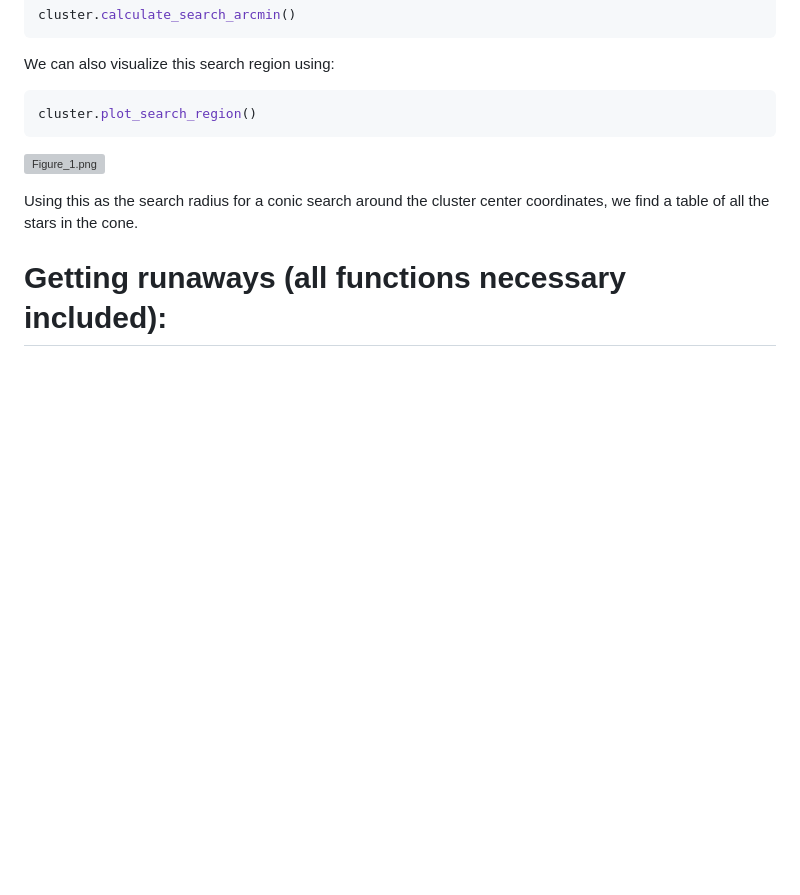
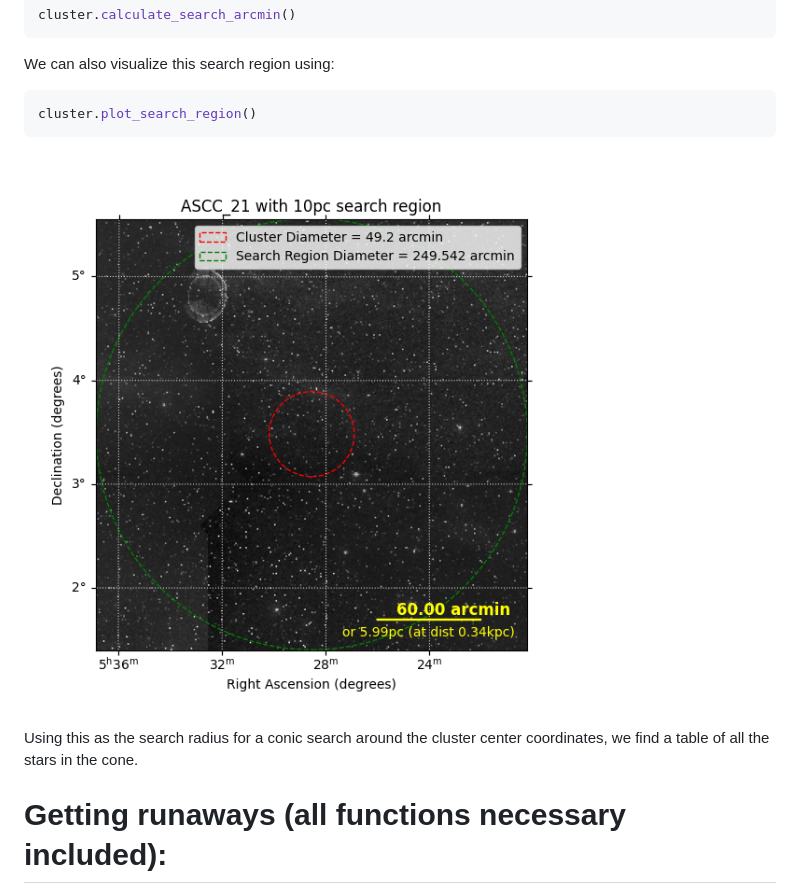
Before and after one commit to surodeep26/Runaway-Stars, a Markdown page: README.md, the part around the change. Rendered like a GitHub page; blank space fills up the shorter version; grey boxes are pictures that could not be loaded.

````diff
--- a/README.md
+++ b/README.md
@@ -84,7 +84,7 @@ We can also visualize this search region using:
 ```python
 cluster.plot_search_region()
 ```
-![Figure_1.png]()
+![Figure_1.png](Figure_1.png)
 
 Using this as the search radius for a conic search around the cluster center coordinates, we find a table of all the stars in the cone.
 
````
